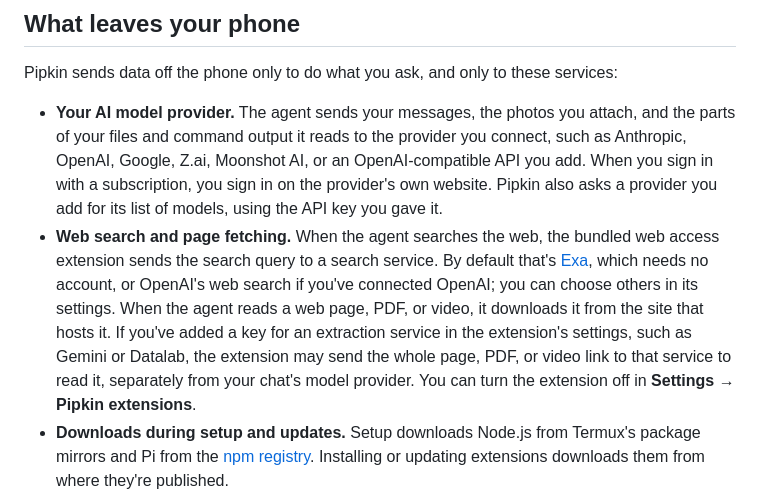
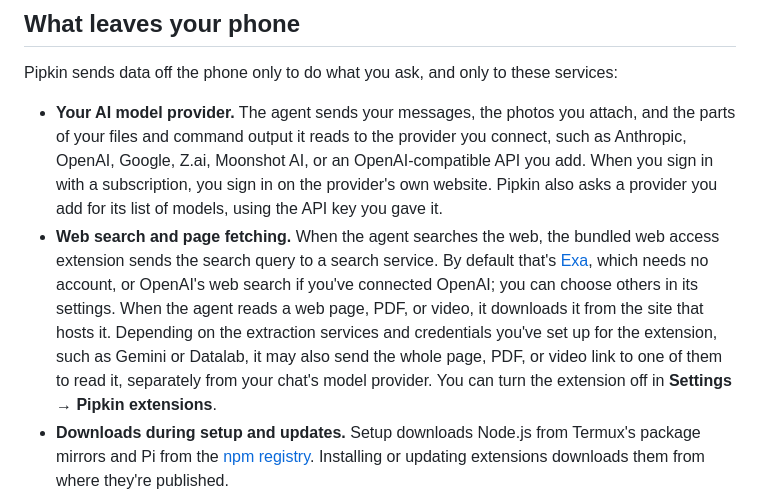
Before and after one commit to jeph/pipkin, a Markdown page: docs/privacy.md, the part around the change. Drawn GitHub-style.

Commit message:
docs(privacy): cover every way an extraction service can be set up

```diff
--- a/docs/privacy.md
+++ b/docs/privacy.md
@@ -34,7 +34,7 @@ If you've turned on Android's backup to your Google account, Android may include
 Pipkin sends data off the phone only to do what you ask, and only to these services:
 
 - **Your AI model provider.** The agent sends your messages, the photos you attach, and the parts of your files and command output it reads to the provider you connect, such as Anthropic, OpenAI, Google, Z.ai, Moonshot AI, or an OpenAI-compatible API you add. When you sign in with a subscription, you sign in on the provider's own website. Pipkin also asks a provider you add for its list of models, using the API key you gave it.
-- **Web search and page fetching.** When the agent searches the web, the bundled web access extension sends the search query to a search service. By default that's [Exa](https://exa.ai), which needs no account, or OpenAI's web search if you've connected OpenAI; you can choose others in its settings. When the agent reads a web page, PDF, or video, it downloads it from the site that hosts it. If you've added a key for an extraction service in the extension's settings, such as Gemini or Datalab, the extension may send the whole page, PDF, or video link to that service to read it, separately from your chat's model provider. You can turn the extension off in **Settings → Pipkin extensions**.
+- **Web search and page fetching.** When the agent searches the web, the bundled web access extension sends the search query to a search service. By default that's [Exa](https://exa.ai), which needs no account, or OpenAI's web search if you've connected OpenAI; you can choose others in its settings. When the agent reads a web page, PDF, or video, it downloads it from the site that hosts it. Depending on the extraction services and credentials you've set up for the extension, such as Gemini or Datalab, it may also send the whole page, PDF, or video link to one of them to read it, separately from your chat's model provider. You can turn the extension off in **Settings → Pipkin extensions**.
 - **Downloads during setup and updates.** Setup downloads Node.js from Termux's package mirrors and Pi from the [npm registry](https://www.npmjs.com). Installing or updating extensions downloads them from where they're published.
 - **Commands and extensions.** The agent runs commands in Termux, and those can reach any service, for example when it runs `git push` or installs a package. Extensions you install run with the same access. What they send is up to the command or extension, not Pipkin.
 
```
